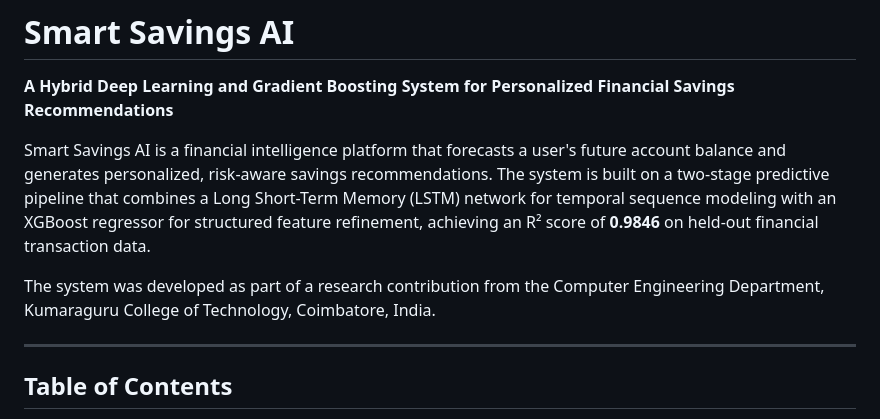
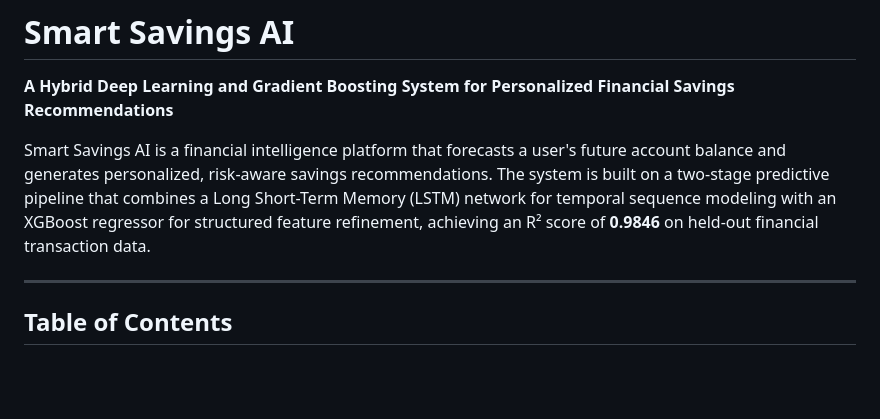
Before and after one commit to sakshithasree/smart-savings-ai, a Markdown page: README.md, the part around the change. GitHub-like rendering; blank space fills up the shorter version.

```diff
--- a/README.md
+++ b/README.md
@@ -5,7 +5,7 @@
 
 Smart Savings AI is a financial intelligence platform that forecasts a user's future account balance and generates personalized, risk-aware savings recommendations. The system is built on a two-stage predictive pipeline that combines a Long Short-Term Memory (LSTM) network for temporal sequence modeling with an XGBoost regressor for structured feature refinement, achieving an R² score of **0.9846** on held-out financial transaction data.
 
-The system was developed as part of a research contribution from the Computer Engineering Department, Kumaraguru College of Technology, Coimbatore, India.
+
 
 ---
 
```
